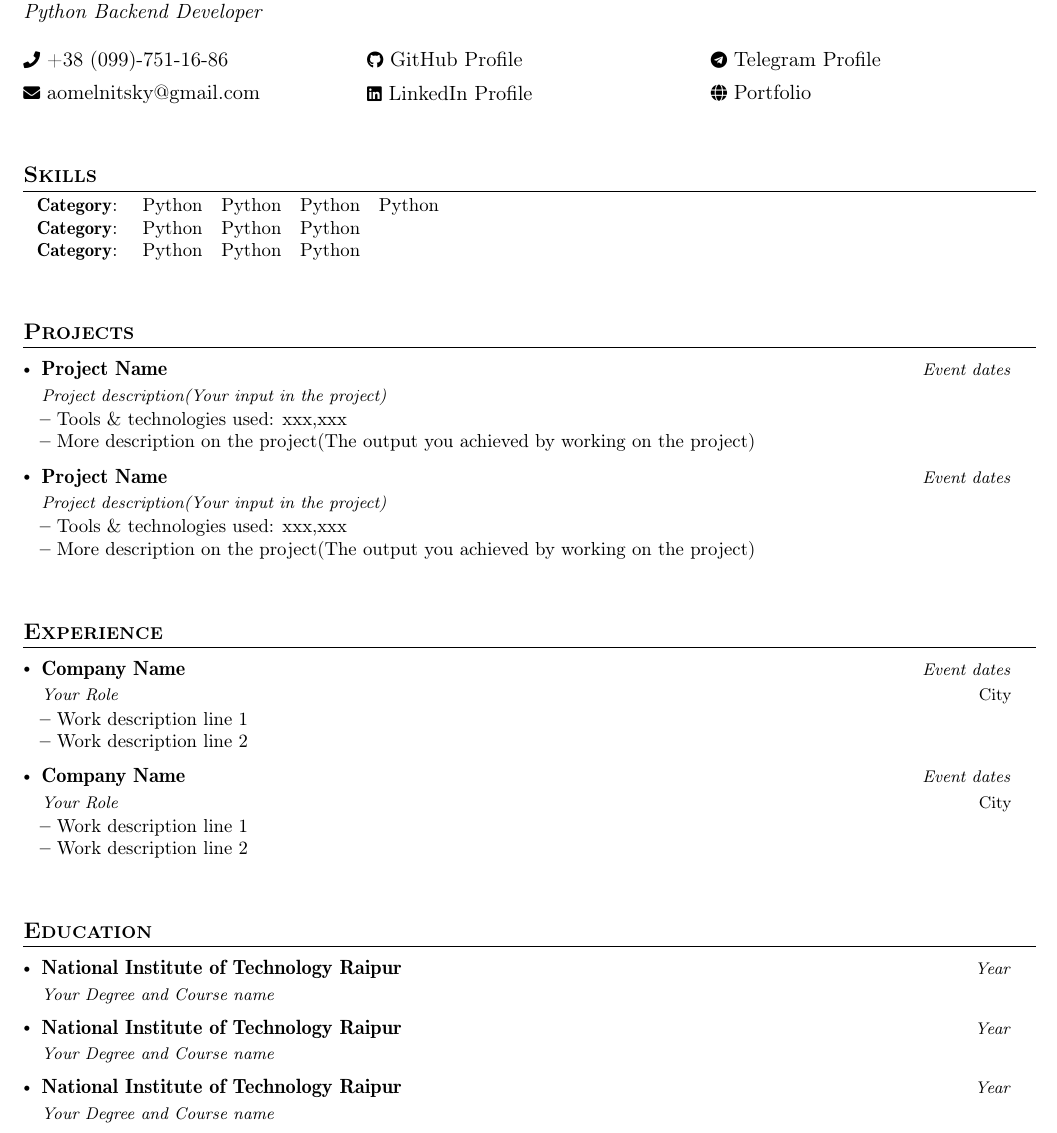
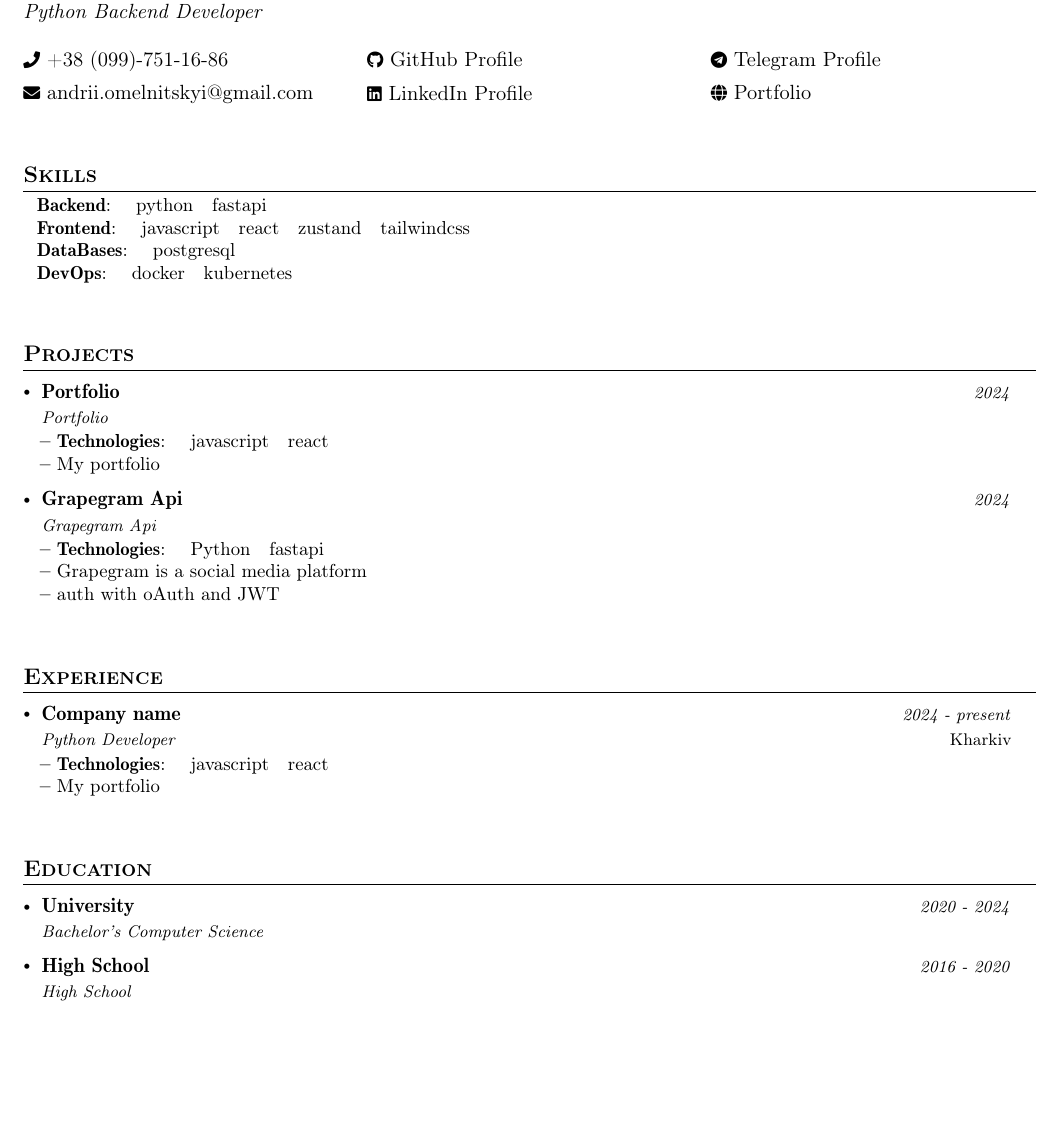
Before and after one commit to blackgolyb/cv, a LaTeX CV (main.tex, which reads content/contacts.tex, content/data.tex, content/education.tex): part of the page, cut so that both start at the same text, the shorter picture padded with empty space. Compiled offline with pdfLaTeX.

Commit message:
added new version v0.0.11

```diff
--- a/content/contacts.tex
+++ b/content/contacts.tex
@@ -1,8 +1,8 @@
 \cvContacts{
-  \cvContactsItem{\faPhone}{\phone}{}
-  \cvContactsItem{\faEnvelope}{\email}{mailto:\email}
-  \cvContactsItem{\faGithub}{GitHub Profile}{\github}
-  \cvContactsItem{\faLinkedin}{LinkedIn Profile}{\linkedin}
-  \cvContactsItem{\faTelegram}{Telegram Profile}{https://t.me/blackgolyb}
-  \cvContactsItem{\faGlobe}{Portfolio}{https://blackgolyb.github.io}
-}
+      \cvContactsItem{\faPhone}{+38 (099)-751-16-86}{}
+      \cvContactsItem{\faEnvelope}{andrii.omelnitskyi@gmail.com}{mailto:andrii.omelnitskyi@gmail.com}
+      \cvContactsItem{\faGithub}{GitHub Profile}{https://github.com/blackgolyb}
+      \cvContactsItem{\faLinkedin}{LinkedIn Profile}{https://www.linkedin.com/in/andrii-omelnitskyi}
+      \cvContactsItem{\faTelegram}{Telegram Profile}{https://t.me/blackgolyb}
+      \cvContactsItem{\faGlobe}{Portfolio}{https://blackgolyb.github.io}
+  }
--- a/content/data.tex
+++ b/content/data.tex
@@ -1,5 +1,3 @@
 \newcommand{\firstName}{Andrii}
 \newcommand{\lastName}{Omelnitskyi}
 \newcommand{\position}{Python Backend Developer}
-\newcommand{\phone}{+38 (099)-751-16-86}
-\newcommand{\email}{aomelnitsky@gmail.com}
--- a/content/education.tex
+++ b/content/education.tex
@@ -1,14 +1,12 @@
 \cvEducation{
-  \cvEducationItem
-    {National Institute of Technology Raipur}
-    {Year}
-    {Your Degree and Course name}
-  \cvEducationItem
-    {National Institute of Technology Raipur}
-    {Year}
-    {Your Degree and Course name}
-  \cvEducationItem
-    {National Institute of Technology Raipur}
-    {Year}
-    {Your Degree and Course name}
-}
+      \cvEducationItem
+      {University}
+      {2020 - 2024}
+      {Bachelor's}
+      {Computer Science}
+      \cvEducationItem
+      {High School}
+      {2016 - 2020}
+      {High School}
+      {}
+  }
--- a/content/experiences.tex
+++ b/content/experiences.tex
@@ -1,24 +1,17 @@
 \cvExperience{
       \cvExperienceItem
-    {Company Name}
-    {Event dates}
-    {Your Role}
-    {City}
+      {Company name}
+      {2024 - present}
+      {Python Developer}
+      {Kharkiv}
       {
                   \cvExperienceItemDescription
-        {Work description line 1}
-      \cvExperienceItemDescription
-        {Work description line 2}
+            {My portfolio}
               }
-  \cvExperienceItem
-    {Company Name}
-    {Event dates}
-    {Your Role}
-    {City}
       {
-      \cvExperienceItemDescription
-        {Work description line 1}
-      \cvExperienceItemDescription
-        {Work description line 2}
+                  \cvExperienceItemTechnology
+            {javascript}
+                  \cvExperienceItemTechnology
+            {react}
               }
   }
--- a/content/projects.tex
+++ b/content/projects.tex
@@ -1,24 +1,34 @@
 \cvProjects{
       \cvProjectsItem
-    {Project Name}
-    {Event dates}
-    {Project description(Your input in the project)}
-    {link}
+      {Portfolio}
+      {2024}
+      {Portfolio}
+      {}
       {
                   \cvProjectsItemDescription
-        {Tools \& technologies used: xxx,xxx}
-      \cvProjectsItemDescription
-        {More description on the project(The output you achieved by working on the project)}
+            {My portfolio}
+              }
+      {
+                  \cvProjectsItemTechnology
+            {javascript}
+                  \cvProjectsItemTechnology
+            {react}
               }
       \cvProjectsItem
-    {Project Name}
-    {Event dates}
-    {Project description(Your input in the project)}
-    {link}
+      {Grapegram Api}
+      {2024}
+      {Grapegram Api}
+      {}
       {
                   \cvProjectsItemDescription
-        {Tools \& technologies used: xxx,xxx}
+            {Grapegram is a social media platform}
                   \cvProjectsItemDescription
-        {More description on the project(The output you achieved by working on the project)}
+            {auth with oAuth and JWT}
+              }
+      {
+                  \cvProjectsItemTechnology
+            {Python}
+                  \cvProjectsItemTechnology
+            {fastapi}
               }
   }
--- a/content/skills.tex
+++ b/content/skills.tex
@@ -1,18 +1,19 @@
 \cvSkills{
-  \cvSkillsCategory{Category}{
-    \cvSkillsItem{Python}{}
-    \cvSkillsItem{Python}{}
-    \cvSkillsItem{Python}{}
-    \cvSkillsItem{Python}{}
+      \cvSkillsCategory{Backend}{
+              \cvSkillsItem{python}{}
+              \cvSkillsItem{fastapi}{}
+          }
+      \cvSkillsCategory{Frontend}{
+              \cvSkillsItem{javascript}{}
+              \cvSkillsItem{react}{}
+              \cvSkillsItem{zustand}{}
+              \cvSkillsItem{tailwindcss}{}
+          }
+      \cvSkillsCategory{DataBases}{
+              \cvSkillsItem{postgresql}{}
+          }
+      \cvSkillsCategory{DevOps}{
+              \cvSkillsItem{docker}{}
+              \cvSkillsItem{kubernetes}{}
+          }
   }
-  \cvSkillsCategory{Category}{
-    \cvSkillsItem{Python}{}
-    \cvSkillsItem{Python}{}
-    \cvSkillsItem{Python}{}
-  }
-  \cvSkillsCategory{Category}{
-    \cvSkillsItem{Python}{}
-    \cvSkillsItem{Python}{}
-    \cvSkillsItem{Python}{}
-  }
-}
```
Also changed, not shown: .github/workflows/compile.yml (+0 -2 lines), preamble.tex (+2 -0 lines), themes/base/style.tex (+16 -6 lines), content/data.tex (5 more changed lines). Lines whose indentation alone changed are shown as unchanged.
